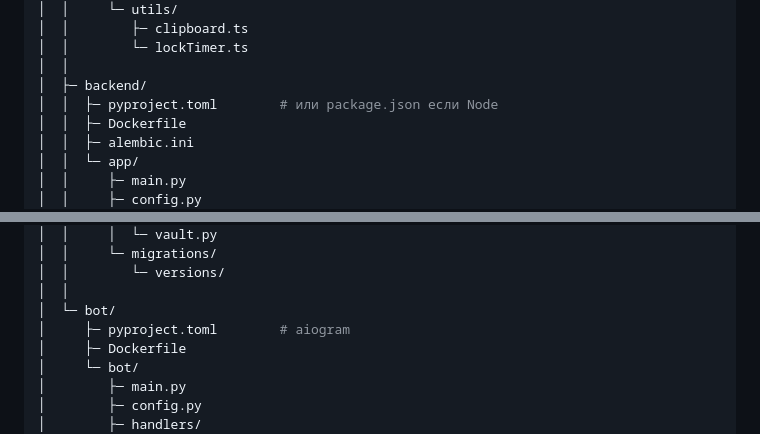
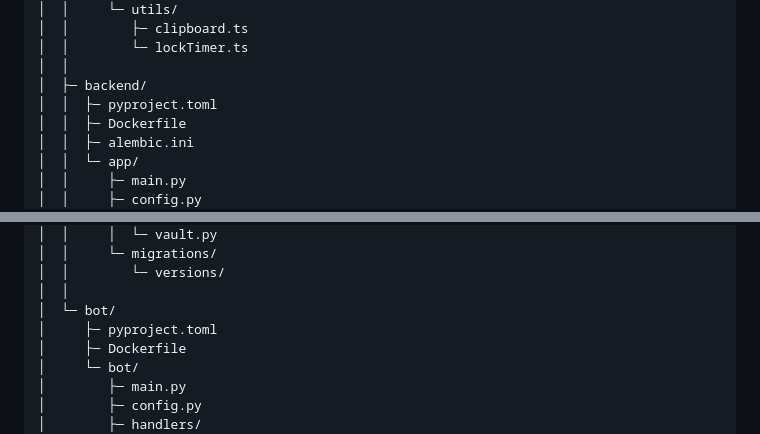
Before and after one commit to ryu878/TGVault, a Markdown page: README.md, 2 parts joined by grey strips. Rendered like a GitHub page.

```diff
--- a/README.md
+++ b/README.md
@@ -90,7 +90,7 @@ tg-vault/
 │  │        └─ lockTimer.ts
 │  │
 │  ├─ backend/
-│  │  ├─ pyproject.toml        # или package.json если Node
+│  │  ├─ pyproject.toml
 │  │  ├─ Dockerfile
 │  │  ├─ alembic.ini
 │  │  └─ app/
@@ -109,7 +109,7 @@ tg-vault/
 │  │        └─ versions/
 │  │
 │  └─ bot/
-│     ├─ pyproject.toml        # aiogram
+│     ├─ pyproject.toml
 │     ├─ Dockerfile
 │     └─ bot/
 │        ├─ main.py
```
